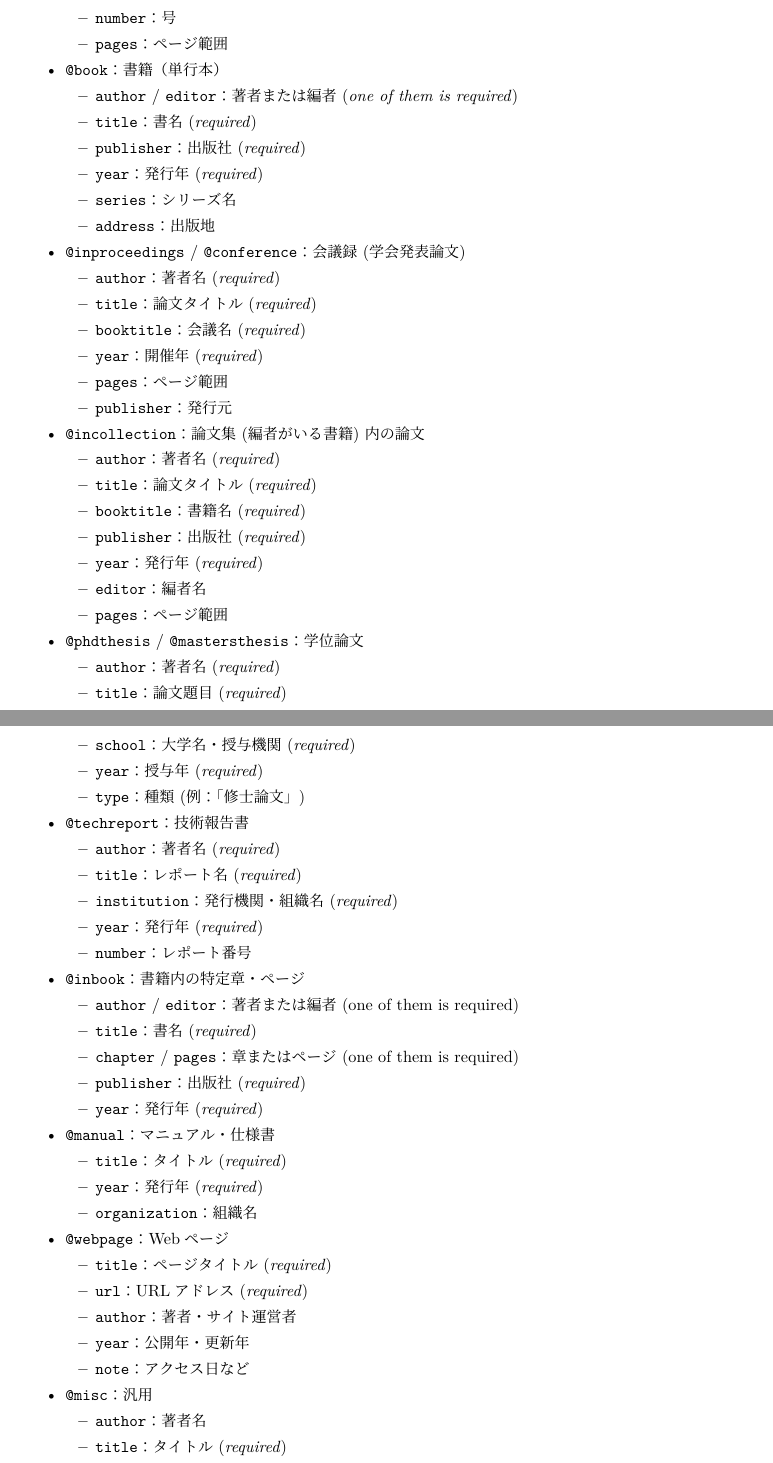
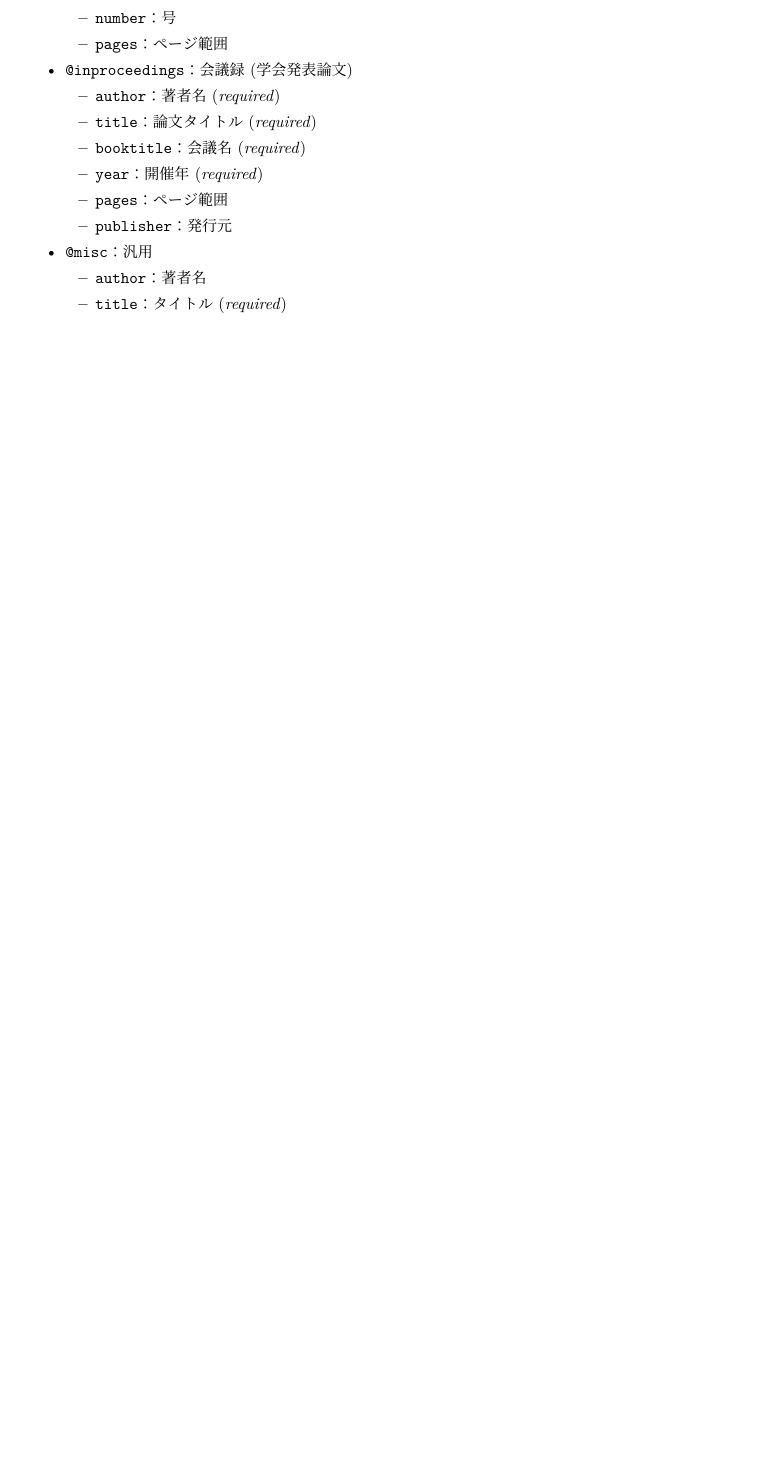
Before and after one commit to EhimeNLP/enlp-thesis-template, a LaTeX document (docs/documentation.tex): two parts of pages 3 and 4 of 8 before the commit and part of page 3 of 7 after it, the two joined at a grey line, cut so that both start at the same text, the shorter picture padded with empty space. The pictures show the PDF file docs/documentation.pdf that the author committed with the source.

Commit message:
docs: update documentation

```diff
--- a/docs/documentation.tex
+++ b/docs/documentation.tex
@@ -87,17 +87,7 @@
         \item \texttt{pages}：ページ範囲
     \end{itemize}
 
-    \item \texttt{@book}：書籍（単行本）
-    \begin{itemize}
-        \item \texttt{author} / \texttt{editor}：著者または編者 (\textit{one of them is required})
-        \item \texttt{title}：書名 (\textit{required})
-        \item \texttt{publisher}：出版社 (\textit{required})
-        \item \texttt{year}：発行年 (\textit{required})
-        \item \texttt{series}：シリーズ名
-        \item \texttt{address}：出版地
-    \end{itemize}
-
-    \item \texttt{@inproceedings} / \texttt{@conference}：会議録 (学会発表論文)
+    \item \texttt{@inproceedings}：会議録 (学会発表論文)
     \begin{itemize}
         \item \texttt{author}：著者名 (\textit{required})
         \item \texttt{title}：論文タイトル (\textit{required})
@@ -107,60 +97,6 @@
         \item \texttt{publisher}：発行元
     \end{itemize}
 
-    \item \texttt{@incollection}：論文集 (編者がいる書籍) 内の論文
-    \begin{itemize}
-        \item \texttt{author}：著者名 (\textit{required})
-        \item \texttt{title}：論文タイトル (\textit{required})
-        \item \texttt{booktitle}：書籍名 (\textit{required})
-        \item \texttt{publisher}：出版社 (\textit{required})
-        \item \texttt{year}：発行年 (\textit{required})
-        \item \texttt{editor}：編者名
-        \item \texttt{pages}：ページ範囲
-    \end{itemize}
-
-    \item \texttt{@phdthesis} / \texttt{@mastersthesis}：学位論文
-    \begin{itemize}
-        \item \texttt{author}：著者名 (\textit{required})
-        \item \texttt{title}：論文題目 (\textit{required})
-        \item \texttt{school}：大学名・授与機関 (\textit{required})
-        \item \texttt{year}：授与年 (\textit{required})
-        \item \texttt{type}：種類 (例：「修士論文」)
-    \end{itemize}
-
-    \item \texttt{@techreport}：技術報告書
-    \begin{itemize}
-        \item \texttt{author}：著者名 (\textit{required})
-        \item \texttt{title}：レポート名 (\textit{required})
-        \item \texttt{institution}：発行機関・組織名 (\textit{required})
-        \item \texttt{year}：発行年 (\textit{required})
-        \item \texttt{number}：レポート番号
-    \end{itemize}
-
-    \item \texttt{@inbook}：書籍内の特定章・ページ
-    \begin{itemize}
-        \item \texttt{author} / \texttt{editor}：著者または編者 (one of them is required)
-        \item \texttt{title}：書名 (\textit{required})
-        \item \texttt{chapter} / \texttt{pages}：章またはページ (one of them is required)
-        \item \texttt{publisher}：出版社 (\textit{required})
-        \item \texttt{year}：発行年 (\textit{required})
-    \end{itemize}
-
-    \item \texttt{@manual}：マニュアル・仕様書
-    \begin{itemize}
-        \item \texttt{title}：タイトル (\textit{required})
-        \item \texttt{year}：発行年 (\textit{required})
-        \item \texttt{organization}：組織名
-    \end{itemize}
-
-    \item \texttt{@webpage}：Webページ
-    \begin{itemize}
-        \item \texttt{title}：ページタイトル (\textit{required})
-        \item \texttt{url}：URLアドレス (\textit{required})
-        \item \texttt{author}：著者・サイト運営者
-        \item \texttt{year}：公開年・更新年
-        \item \texttt{note}：アクセス日など
-    \end{itemize}
-
     \item \texttt{@misc}：汎用
     \begin{itemize}
         \item \texttt{author}：著者名
@@ -175,3 +106,0 @@
-        \item \texttt{title}：タイトル (\textit{required})
-        \item \texttt{year}：発行年 (\textit{required})
-        \item \texttt{author}：著者名
@@ -184,2 +106,0 @@
-        \item \texttt{year}：発行年 (\textit{required})
-        \item \texttt{editor}：編者
@@ -190,7 +107,3 @@
-        \item \texttt{author}：著者名 (\textit{required})
-        \item \texttt{title}：タイトル (\textit{required})
-        \item \texttt{note}：状況記述 (例：submitted to ...) (\textit{required})
-        \item \texttt{year}：執筆年 (\textit{required})
     \end{itemize}
 \end{itemize}
 \subsection{入力形式に関する注意事項}
```
Also changed, not shown: docs/documentation.pdf, docs/documentation.tex (17 more changed lines).
